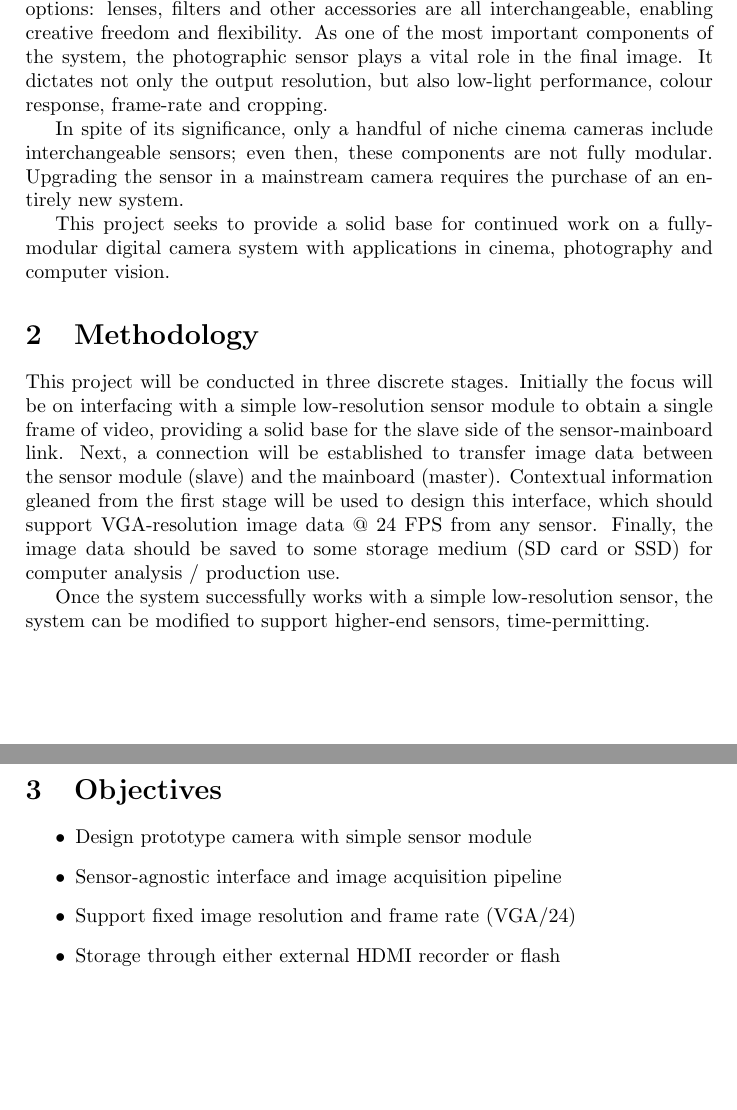
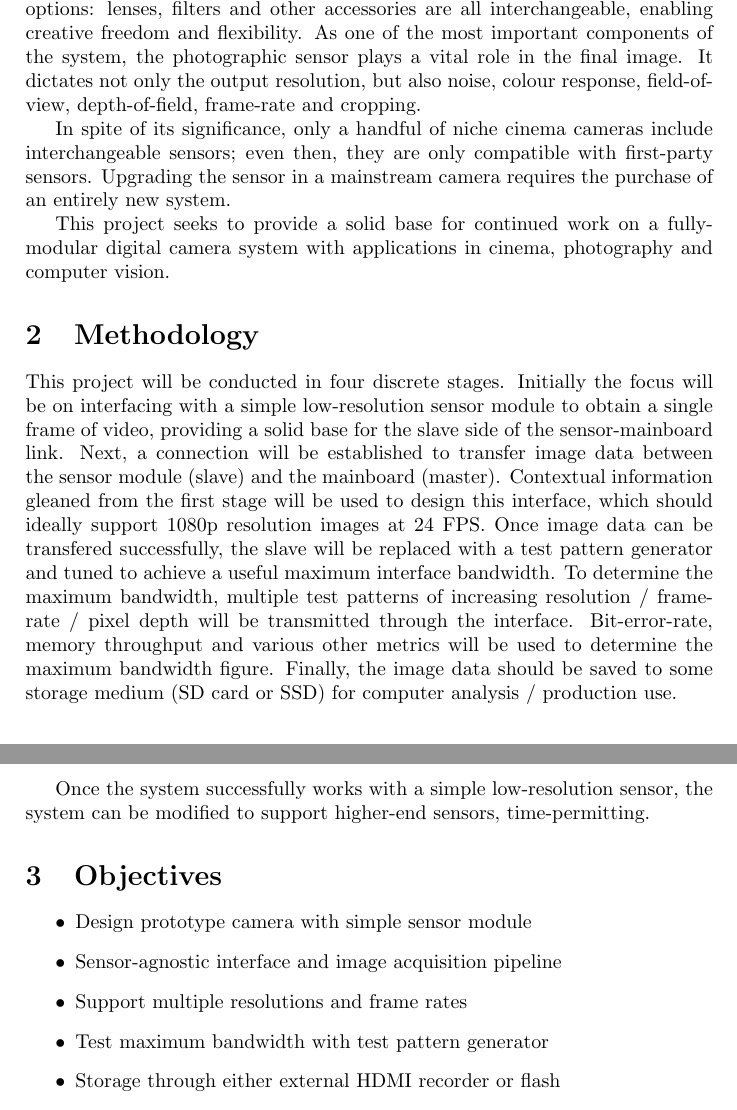
Before and after one commit to mikeanthonywild/osiris-docs, a LaTeX document (specification/specification.tex): two parts of pages 1 and 2 of 3, joined at a grey line, cut so that both start at the same text, the shorter picture padded with empty space. Compiled offline with pdfLaTeX.

Commit message:
Update specification with testing methodology and maximum resolution

```diff
--- a/specification/specification.tex
+++ b/specification/specification.tex
@@ -19,15 +19,15 @@
 
 The aim of this project is to design a sensor-agnostic interface which can be used to connect any image sensor to any processing board, thus providing a truly modular and upgradeable camera system.
 
-Modern cameras (both still-motion and video) have a multitude of upgrade options: lenses, filters and other accessories are all interchangeable, enabling creative freedom and flexibility. As one of the most important components of the system, the photographic sensor plays a vital role in the final image. It dictates not only the output resolution, but also low-light performance, colour response, frame-rate and cropping.
+Modern cameras (both still-motion and video) have a multitude of upgrade options: lenses, filters and other accessories are all interchangeable, enabling creative freedom and flexibility. As one of the most important components of the system, the photographic sensor plays a vital role in the final image. It dictates not only the output resolution, but also noise, colour response, field-of-view, depth-of-field, frame-rate and cropping.
 
-In spite of its significance, only a handful of niche cinema cameras include interchangeable sensors; even then, these components are not fully modular. Upgrading the sensor in a mainstream camera requires the purchase of an entirely new system.
+In spite of its significance, only a handful of niche cinema cameras include interchangeable sensors; even then, they are only compatible with first-party sensors. Upgrading the sensor in a mainstream camera requires the purchase of an entirely new system.
 
 This project seeks to provide a solid base for continued work on a fully-modular digital camera system with applications in cinema, photography and computer vision.
 
 \section{Methodology}
 
-This project will be conducted in three discrete stages. Initially the focus will be on interfacing with a simple low-resolution sensor module to obtain a single frame of video, providing a solid base for the slave side of the sensor-mainboard link. Next, a connection will be established to transfer image data between the sensor module (slave) and the mainboard (master). Contextual information gleaned from the first stage will be used to design this interface, which should support VGA-resolution image data @ 24 FPS from any sensor. Finally, the image data should be saved to some storage medium (SD card or SSD) for computer analysis / production use.
+This project will be conducted in four discrete stages. Initially the focus will be on interfacing with a simple low-resolution sensor module to obtain a single frame of video, providing a solid base for the slave side of the sensor-mainboard link. Next, a connection will be established to transfer image data between the sensor module (slave) and the mainboard (master). Contextual information gleaned from the first stage will be used to design this interface, which should ideally support 1080p resolution images at 24 FPS. Once image data can be transfered successfully, the slave will be replaced with a test pattern generator and tuned to achieve a useful maximum interface bandwidth. To determine the maximum bandwidth, multiple test patterns of increasing resolution / frame-rate / pixel depth will be transmitted through the interface. Bit-error-rate, memory throughput and various other metrics will be used to determine the maximum bandwidth figure. Finally, the image data should be saved to some storage medium (SD card or SSD) for computer analysis / production use.
 
 Once the system successfully works with a simple low-resolution sensor, the system can be modified to support higher-end sensors, time-permitting.
 
@@ -36,7 +36,8 @@ Once the system successfully works with a simple low-resolution sensor, the syst
 \begin{itemize}
     \item Design prototype camera with simple sensor module
     \item Sensor-agnostic interface and image acquisition pipeline
-    \item Support fixed image resolution and frame rate (VGA/24)
+    \item Support multiple resolutions and frame rates
+    \item Test maximum bandwidth with test pattern generator
     \item Storage through either external HDMI recorder or flash
     \item Video playback on host computer
 \end{itemize}
```
Also changed, not shown: specification/specification.tex (3 more changed lines).
